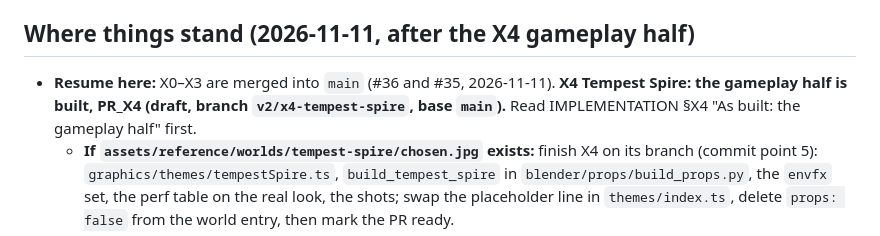
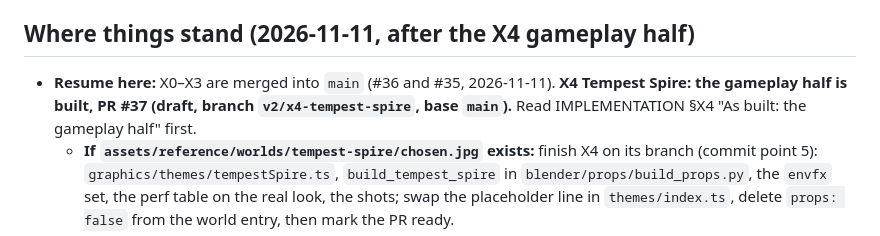
Before and after one commit to NCSTATEPACK16/MachZero, a Markdown page: docs/v2/NEXT_SESSION.md, the part around the change. GitHub-like rendering.

```diff
--- a/docs/v2/NEXT_SESSION.md
+++ b/docs/v2/NEXT_SESSION.md
@@ -5,7 +5,7 @@ Paste the prompt at the bottom into a fresh Claude Code session opened on
 
 ## Where things stand (2026-11-11, after the X4 gameplay half)
 
-- **Resume here:** X0–X3 are merged into `main` (#36 and #35, 2026-11-11). **X4 Tempest Spire: the gameplay half is built, PR_X4 (draft, branch `v2/x4-tempest-spire`, base `main`).** Read IMPLEMENTATION §X4 "As built: the gameplay half" first.
+- **Resume here:** X0–X3 are merged into `main` (#36 and #35, 2026-11-11). **X4 Tempest Spire: the gameplay half is built, PR #37 (draft, branch `v2/x4-tempest-spire`, base `main`).** Read IMPLEMENTATION §X4 "As built: the gameplay half" first.
   - **If `assets/reference/worlds/tempest-spire/chosen.jpg` exists:** finish X4 on its branch (commit point 5): `graphics/themes/tempestSpire.ts`, `build_tempest_spire` in `blender/props/build_props.py`, the `envfx` set, the perf table on the real look, the shots; swap the placeholder line in `themes/index.ts`, delete `props: false` from the world entry, then mark the PR ready.
   - **If it does not:** start X5 Cinder Forge's gameplay half on `v2/x5-cinder-forge`, stacked on `v2/x4-tempest-spire`. It can reuse `themes/placeholder.ts`, `worldsFor`, `WorldDef.props: false` and `perf-desktop --world`.
 - **`expansion` is still off.** Turn it on when the user approves the look of X3's parts. A world also needs its own look approved before its card shows on `main`.
```
Also changed, not shown: docs/v2/IMPLEMENTATION.md (+4 -4 lines).
